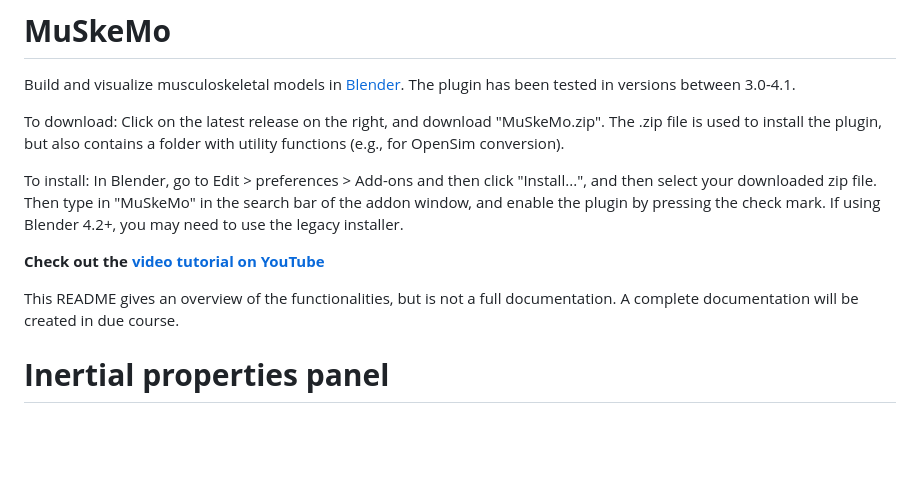
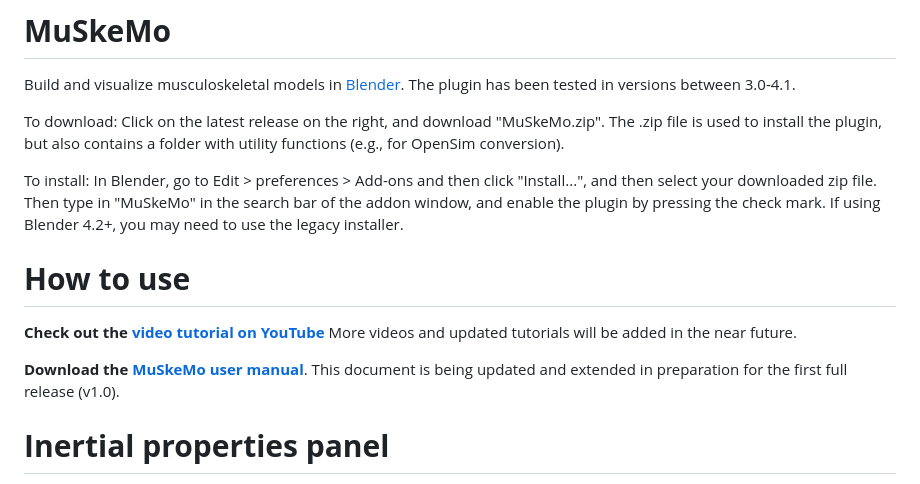
Before and after one commit to PashavanBijlert/MuSkeMo, a Markdown page: README.md, the part around the change. GitHub-like rendering; blank space fills up the shorter version.

```diff
--- a/README.md
+++ b/README.md
@@ -6,9 +6,11 @@ To download: Click on the latest release on the right, and download "MuSkeMo.zip
 
 To install: In Blender, go to Edit > preferences > Add-ons and then click "Install...", and then select your downloaded zip file. Then type in "MuSkeMo" in the search bar of the addon window, and enable the plugin by pressing the check mark. If using Blender 4.2+, you may need to use the legacy installer.
 
-**Check out the [video tutorial on YouTube](https://www.youtube.com/watch?v=9eMm9YalXtg)**
+# **How to use**
 
-This README gives an overview of the functionalities, but is not a full documentation. A complete documentation will be created in due course.
+**Check out the [video tutorial on YouTube](https://www.youtube.com/watch?v=9eMm9YalXtg)** More videos and updated tutorials will be added in the near future.
+
+**Download the [MuSkeMo user manual](https://github.com/PashavanBijlert/MuSkeMo/blob/main/MuSkeMo%20manual/MuSkeMo%20manual.pdf)**. This document is being updated and extended in preparation for the first full release (v1.0).
 
 # **Inertial properties panel**
 
```
